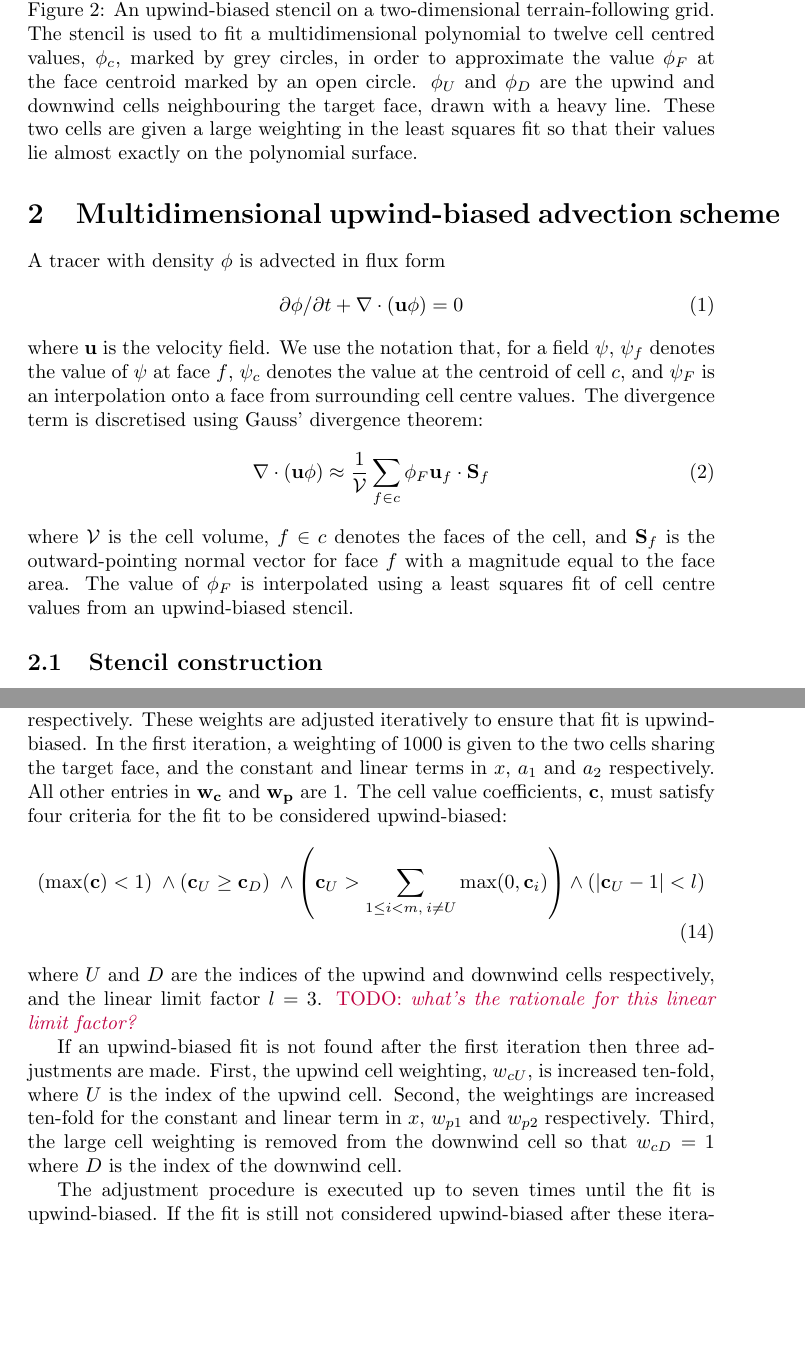
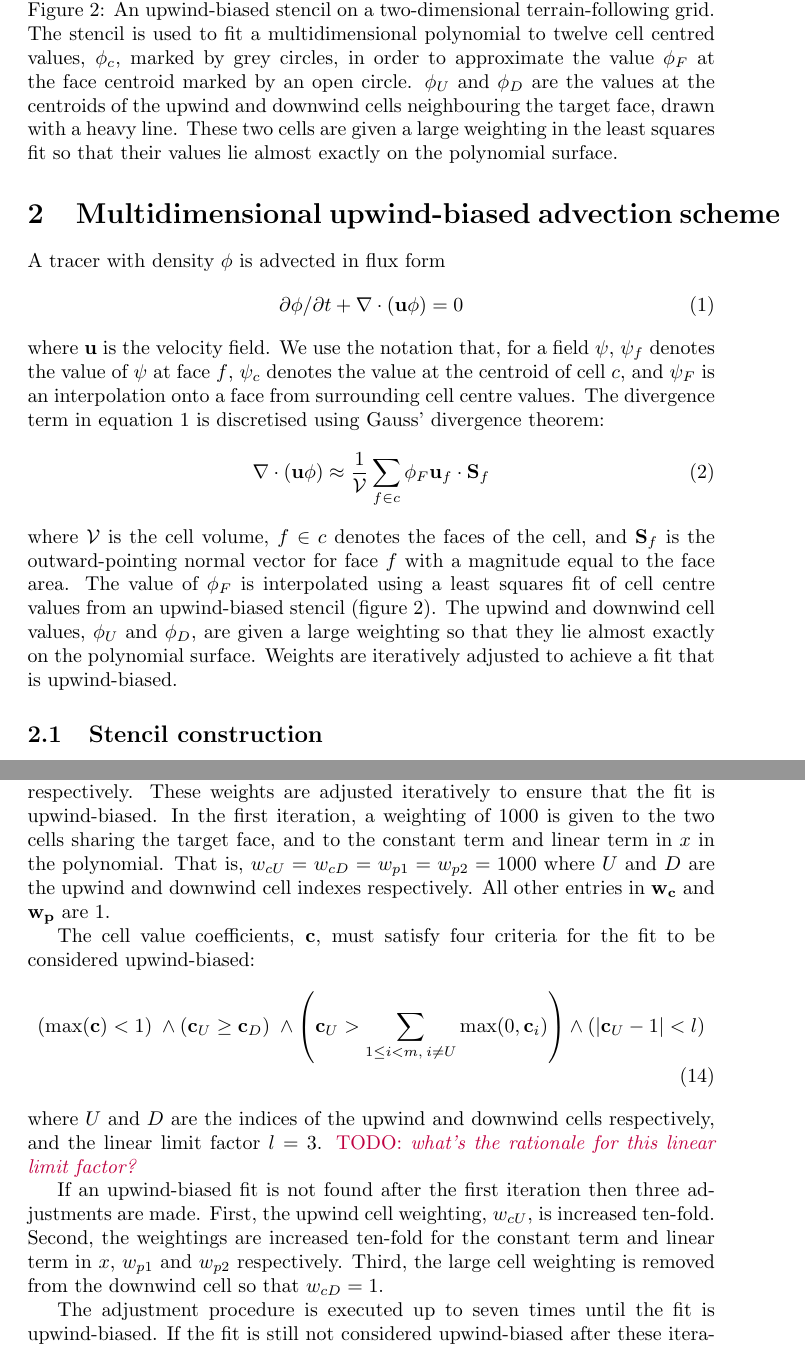
Before and after one commit to hertzsprung/cutcell-advection, a LaTeX document (src/slant-cell-advection/slant-cell-advection.tex): two parts of pages 3 and 6 of 6, joined at a grey line, cut so that both start at the same text, the shorter picture padded with empty space. Compiled offline with pdfLaTeX.

Commit message:
tweaks to improve clarity

```diff
--- a/src/slant-cell-advection/slant-cell-advection.tex
+++ b/src/slant-cell-advection/slant-cell-advection.tex
@@ -30,19 +30,20 @@ See figure~\ref{fig:grid-generation}
 \section{Multidimensional upwind-biased advection scheme}
 A tracer with density $\phi$ is advected in flux form
 \begin{align}
-\partial \phi / \partial t + \nabla \cdot \left( \mathbf{u} \phi \right) = 0
+	\partial \phi / \partial t + \nabla \cdot \left( \mathbf{u} \phi \right) = 0 \label{eqn:advection}
 \end{align}
-where $\mathbf{u}$ is the velocity field.  We use the notation that, for a field $\psi$, $\psi_f$ denotes the value of $\psi$ at face $f$, $\psi_c$ denotes the value at the centroid of cell $c$, and $\psi_F$ is an interpolation onto a face from surrounding cell centre values.  The divergence term is discretised using Gauss' divergence theorem:
+where $\mathbf{u}$ is the velocity field.  We use the notation that, for a field $\psi$, $\psi_f$ denotes the value of $\psi$ at face $f$, $\psi_c$ denotes the value at the centroid of cell $c$, and $\psi_F$ is an interpolation onto a face from surrounding cell centre values.  The divergence term in equation~\ref{eqn:advection} is discretised using Gauss' divergence theorem:
 \begin{align}
 	\nabla \cdot \left( \mathbf{u} \phi \right) \approx \frac{1}{\mathcal{V}} \sum_{f \in c} \phi_F \mathbf{u}_f \cdot \mathbf{S}_f
 \end{align}
 where $\mathcal{V}$ is the cell volume, $f \in c$ denotes the faces of the cell, and $\mathbf{S}_f$ is the outward-pointing normal vector for face $f$ with a magnitude equal to the face area.
-The value of $\phi_F$ is interpolated using a least squares fit of cell centre values from an upwind-biased stencil.
+The value of $\phi_F$ is interpolated using a least squares fit of cell centre values from an upwind-biased stencil (figure~\ref{fig:upwind-stencil}).  The upwind and downwind cell values, $\phi_U$ and $\phi_D$, are given a large weighting so that they lie almost exactly on the polynomial surface.  Weights are iteratively adjusted to achieve a fit that is upwind-biased.
+
 \begin{figure}
 	\centering
 	\includegraphics{../fig-upwind-stencil/fig-upwind-stencil.pdf}
 	%
-	\caption{An upwind-biased stencil on a two-dimensional terrain-following grid.  The stencil is used to fit a multidimensional polynomial to twelve cell centred values, $\phi_c$, marked by grey circles, in order to approximate the value $\phi_F$ at the face centroid marked by an open circle.  $\phi_U$ and $\phi_D$ are the upwind and downwind cells neighbouring the target face, drawn with a heavy line.  These two cells are given a large weighting in the least squares fit so that their values lie almost exactly on the polynomial surface.}
+	\caption{An upwind-biased stencil on a two-dimensional terrain-following grid.  The stencil is used to fit a multidimensional polynomial to twelve cell centred values, $\phi_c$, marked by grey circles, in order to approximate the value $\phi_F$ at the face centroid marked by an open circle.  $\phi_U$ and $\phi_D$ are the values at the centroids of the upwind and downwind cells neighbouring the target face, drawn with a heavy line.  These two cells are given a large weighting in the least squares fit so that their values lie almost exactly on the polynomial surface.}
 	\label{fig:upwind-stencil}
 \end{figure}
 
@@ -134,8 +135,9 @@ where the cell value coefficients vector, $\mathbf{c} = \mathbf{B}^+_1 \left( \m
 $\mathbf{c}$ can be calculated once during model initialisation because it depends only upon the cell weights, polynomial weights and grid geometry, which is assumed to be static.
 
 \subsection{Iterative weight adjustment for upwind-biased fit}
-The cell weight and polynomial weight vectors, $\mathbf{w_c}$ and $\mathbf{w_p}$, are used in the least squares fit to control the weightings of the cells and polynomial terms respectively.  These weights are adjusted iteratively to ensure that fit is upwind-biased.
-In the first iteration, a weighting of 1000 is given to the two cells sharing the target face, and the constant and linear terms in $x$, $a_1$ and $a_2$ respectively.  All other entries in $\mathbf{w_c}$ and $\mathbf{w_p}$ are 1.
+The cell weight and polynomial weight vectors, $\mathbf{w_c}$ and $\mathbf{w_p}$, are used in the least squares fit to control the weightings of the cells and polynomial terms respectively.  These weights are adjusted iteratively to ensure that the fit is upwind-biased.
+In the first iteration, a weighting of 1000 is given to the two cells sharing the target face, and to the constant term and linear term in $x$ in the polynomial.  That is, $w_{cU} = w_{cD} = w_{p1} = w_{p2} = 1000$ where $U$ and $D$ are the upwind and downwind cell indexes respectively.  All other entries in $\mathbf{w_c}$ and $\mathbf{w_p}$ are 1.
+
 The cell value coefficients, $\mathbf{c}$, must satisfy four criteria for the fit to be considered upwind-biased:
 \begin{align}
 	\left(\max(\mathbf{c}) < 1\right) \;\land
@@ -145,7 +147,7 @@ The cell value coefficients, $\mathbf{c}$, must satisfy four criteria for the fi
 \end{align}
 where $U$ and $D$ are the indices of the upwind and downwind cells respectively, and the linear limit factor $l = 3$.  \TODO{what's the rationale for this linear limit factor?}
 
-If an upwind-biased fit is not found after the first iteration then three adjustments are made.  First, the upwind cell weighting, $w_{cU}$, is increased ten-fold, where $U$ is the index of the upwind cell.  Second, the weightings are increased ten-fold for the constant and linear term in $x$, $w_{p1}$ and $w_{p2}$ respectively.  Third, the large cell weighting is removed from the downwind cell so that $w_{cD} = 1$ where $D$ is the index of the downwind cell.
+If an upwind-biased fit is not found after the first iteration then three adjustments are made.  First, the upwind cell weighting, $w_{cU}$, is increased ten-fold.  Second, the weightings are increased ten-fold for the constant term and linear term in $x$, $w_{p1}$ and $w_{p2}$ respectively.  Third, the large cell weighting is removed from the downwind cell so that $w_{cD} = 1$.
 
 The adjustment procedure is executed up to seven times until the fit is upwind-biased.  If the fit is still not considered upwind-biased after these iterations, a pure upwind approximation is made so that $\phi_F = \phi_U$.
 \end{document}
```
Also changed, not shown: src/slant-cell-advection/slant-cell-advection.tex (10 more changed lines).
